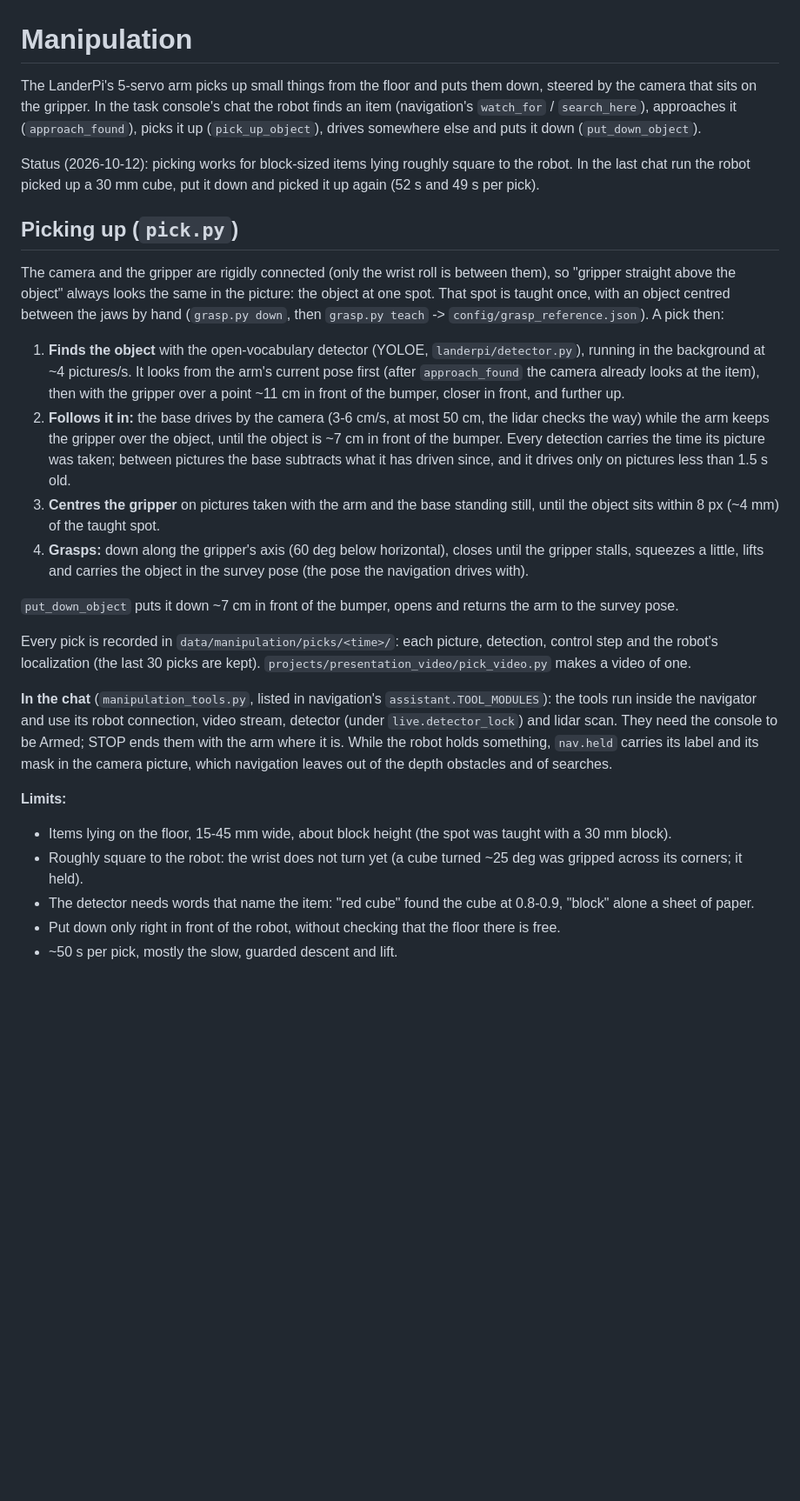
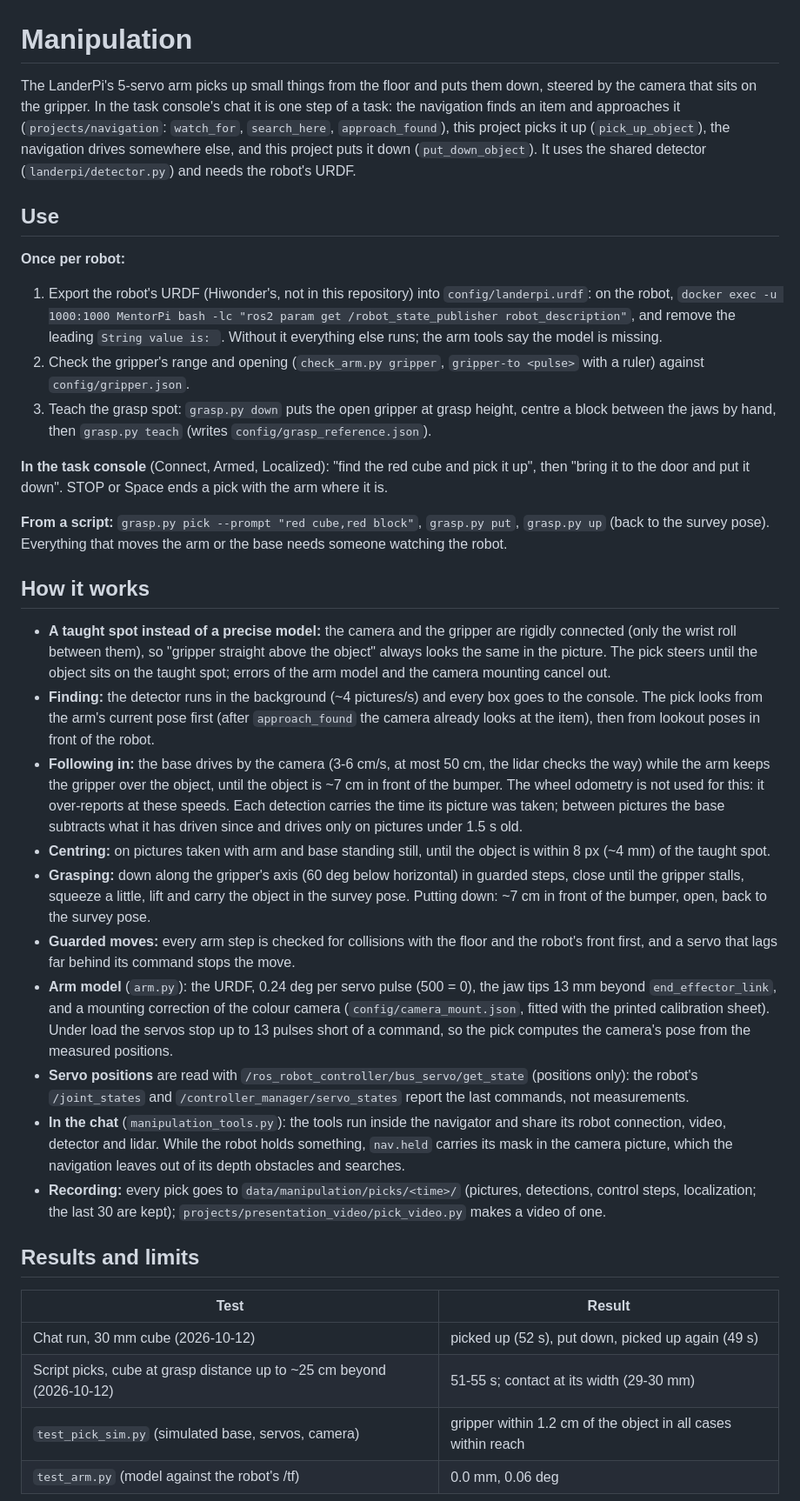
Before and after one commit to TruhnLab/MedicalEmbodiment_ScanLabelAct, a Markdown page: projects/manipulation/README.md, the part around one of its changes. Shown at 87% size. Drawn GitHub-style; blank space fills up the shorter version.

Commit message:
Manipulation README: the public template (use, how it works, results and limits, files); the working notes in the local JOURNAL.md

```diff
--- a/projects/manipulation/README.md
+++ b/projects/manipulation/README.md
@@ -1,49 +1,66 @@
 # Manipulation
 
-The LanderPi's 5-servo arm picks up small things from the floor and puts them down, steered by the camera that
-sits on the gripper. In the task console's chat the robot finds an item (navigation's `watch_for` /
-`search_here`), approaches it (`approach_found`), picks it up (`pick_up_object`), drives somewhere else and puts it
-down (`put_down_object`).
+The LanderPi's 5-servo arm picks up small things from the floor and puts them down, steered by the camera that sits
+on the gripper. In the task console's chat it is one step of a task: the navigation finds an item and approaches it
+(`projects/navigation`: `watch_for`, `search_here`, `approach_found`), this project picks it up
+(`pick_up_object`), the navigation drives somewhere else, and this project puts it down (`put_down_object`). It
+uses the shared detector (`landerpi/detector.py`) and needs the robot's URDF.
 
-Status (2026-10-12): picking works for block-sized items lying roughly square to the robot. In the last chat run the
-robot picked up a 30 mm cube, put it down and picked it up again (52 s and 49 s per pick).
+## Use
 
-## Picking up (`pick.py`)
+**Once per robot:**
 
-The camera and the gripper are rigidly connected (only the wrist roll is between them), so "gripper straight above
-the object" always looks the same in the picture: the object at one spot. That spot is taught once, with an object
-centred between the jaws by hand (`grasp.py down`, then `grasp.py teach` -> `config/grasp_reference.json`). A pick
-then:
+1. Export the robot's URDF (Hiwonder's, not in this repository) into `config/landerpi.urdf`: on the robot,
+   `docker exec -u 1000:1000 MentorPi bash -lc "ros2 param get /robot_state_publisher robot_description"`, and
+   remove the leading `String value is: `. Without it everything else runs; the arm tools say the model is missing.
+2. Check the gripper's range and opening (`check_arm.py gripper`, `gripper-to <pulse>` with a ruler) against
+   `config/gripper.json`.
+3. Teach the grasp spot: `grasp.py down` puts the open gripper at grasp height, centre a block between the jaws by
+   hand, then `grasp.py teach` (writes `config/grasp_reference.json`).
 
-1. **Finds the object** with the open-vocabulary detector (YOLOE, `landerpi/detector.py`), running in the
-   background at ~4 pictures/s. It looks from the arm's current pose first (after `approach_found` the camera
-   already looks at the item), then with the gripper over a point ~11 cm in front of the bumper, closer in front,
-   and further up.
-2. **Follows it in:** the base drives by the camera (3-6 cm/s, at most 50 cm, the lidar checks the way) while
-   the arm keeps the gripper over the object, until the object is ~7 cm in front of the bumper. Every detection
-   carries the time its picture was taken; between pictures the base subtracts what it has driven since, and it
-   drives only on pictures less than 1.5 s old.
-3. **Centres the gripper** on pictures taken with the arm and the base standing still, until the object sits within
-   8 px (~4 mm) of the taught spot.
-4. **Grasps:** down along the gripper's axis (60 deg below horizontal), closes until the gripper stalls, squeezes a
-   little, lifts and carries the object in the survey pose (the pose the navigation drives with).
+**In the task console** (Connect, Armed, Localized): "find the red cube and pick it up", then "bring it to the
+door and put it down". STOP or Space ends a pick with the arm where it is.
 
-`put_down_object` puts it down ~7 cm in front of the bumper, opens and returns the arm to the survey pose.
+**From a script:** `grasp.py pick --prompt "red cube,red block"`, `grasp.py put`, `grasp.py up` (back to the
+survey pose). Everything that moves the arm or the base needs someone watching the robot.
 
-Every pick is recorded in `data/manipulation/picks/<time>/`: each picture, detection, control step and the robot's
-localization (the last 30 picks are kept). `projects/presentation_video/pick_video.py` makes a video of one.
+## How it works
 
-**In the chat** (`manipulation_tools.py`, listed in navigation's `assistant.TOOL_MODULES`): the tools run inside the
-navigator and use its robot connection, video stream, detector (under `live.detector_lock`) and lidar scan. They need
-the console to be Armed; STOP ends them with the arm where it is. While the robot holds something, `nav.held` carries
-its label and its mask in the camera picture, which navigation leaves out of the depth obstacles and of searches.
+- **A taught spot instead of a precise model:** the camera and the gripper are rigidly connected (only the wrist
+  roll between them), so "gripper straight above the object" always looks the same in the picture. The pick steers
+  until the object sits on the taught spot; errors of the arm model and the camera mounting cancel out.
+- **Finding:** the detector runs in the background (~4 pictures/s) and every box goes to the console. The pick
+  looks from the arm's current pose first (after `approach_found` the camera already looks at the item), then from
+  lookout poses in front of the robot.
+- **Following in:** the base drives by the camera (3-6 cm/s, at most 50 cm, the lidar checks the way) while the arm
+  keeps the gripper over the object, until the object is ~7 cm in front of the bumper. The wheel odometry is not
+  used for this: it over-reports at these speeds. Each detection carries the time its picture was taken; between
+  pictures the base subtracts what it has driven since and drives only on pictures under 1.5 s old.
+- **Centring:** on pictures taken with arm and base standing still, until the object is within 8 px (~4 mm) of the
+  taught spot.
+- **Grasping:** down along the gripper's axis (60 deg below horizontal) in guarded steps, close until the gripper
+  stalls, squeeze a little, lift and carry the object in the survey pose. Putting down: ~7 cm in front of the
+  bumper, open, back to the survey pose.
+- **Guarded moves:** every arm step is checked for collisions with the floor and the robot's front first, and a
+  servo that lags far behind its command stops the move.
+- **Arm model** (`arm.py`): the URDF, 0.24 deg per servo pulse (500 = 0), the jaw tips 13 mm beyond
+  `end_effector_link`, and a mounting correction of the colour camera (`config/camera_mount.json`, fitted with the
+  printed calibration sheet). Under load the servos stop up to 13 pulses short of a command, so the pick
+  computes the camera's pose from the measured positions.
+- **Servo positions** are read with `/ros_robot_controller/bus_servo/get_state` (positions only): the robot's
+  `/joint_states` and `/controller_manager/servo_states` report the last commands, not measurements.
+- **In the chat** (`manipulation_tools.py`): the tools run inside the navigator and share its robot connection,
+  video, detector and lidar. While the robot holds something, `nav.held` carries its mask in the camera picture,
+  which the navigation leaves out of its depth obstacles and searches.
+- **Recording:** every pick goes to `data/manipulation/picks/<time>/` (pictures, detections, control steps,
+  localization; the last 30 are kept); `projects/presentation_video/pick_video.py` makes a video of one.
 
-**Limits:**
+## Results and limits
 
-- Items lying on the floor, 15-45 mm wide, about block height (the spot was taught with a 30 mm block).
-- Roughly square to the robot: the wrist does not turn yet (a cube turned ~25 deg was gripped across its corners;
-  it held).
-- The detector needs words that name the item: "red cube" found the cube at 0.8-0.9, "block" alone a sheet of paper.
-- Put down only right in front of the robot, without checking that the floor there is free.
-- ~50 s per pick, mostly the slow, guarded descent and lift.
+| Test | Result |
+|---|---|
+| Chat run, 30 mm cube (2026-10-12) | picked up (52 s), put down, picked up again (49 s) |
+| Script picks, cube at grasp distance up to ~25 cm beyond (2026-10-12) | 51-55 s; contact at its width (29-30 mm) |
+| `test_pick_sim.py` (simulated base, servos, camera) | gripper within 1.2 cm of the object in all cases within reach |
+| `test_arm.py` (model against the robot's /tf) | 0.0 mm, 0.06 deg |
 
```
Also changed, not shown: other parts of projects/manipulation/README.md (+14 -49 lines).
